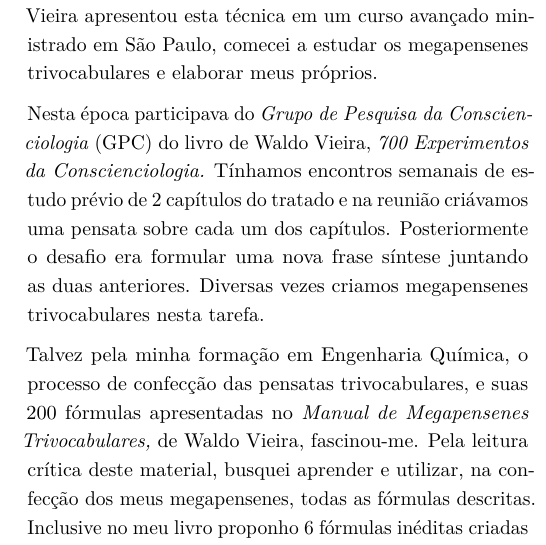
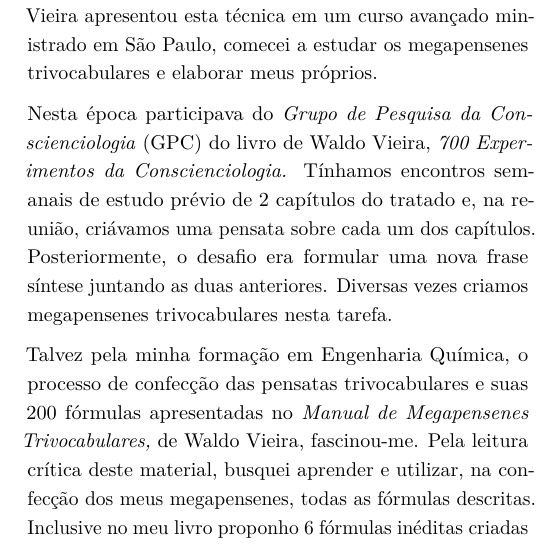
Before and after one commit to conscienciologia/gescons-7-revista, a LaTeX document (articles/entrevista/Michel_Chad.tex): part of one column of the page, cut so that both start at the same text. Compiled offline with pdfLaTeX.

Commit message:
Update Michel_Chad.tex

```diff
--- a/articles/entrevista/Michel_Chad.tex
+++ b/articles/entrevista/Michel_Chad.tex
@@ -21,9 +21,9 @@
 
 Sou voluntário do IIPC desde 1996. Desde que Waldo Vieira apresentou esta técnica em um curso avançado ministrado em São Paulo, comecei a estudar os megapensenes trivocabulares e elaborar meus próprios.
 
-Nesta época participava do \textit{Grupo de Pesquisa da Conscienciologia} (GPC) do livro de Waldo Vieira,  \textit{700 Experimentos da Conscienciologia.} Tínhamos encontros semanais de estudo prévio de 2 capítulos do tratado e na reunião criávamos uma pensata sobre cada um dos capítulos. Posteriormente o desafio era formular uma nova frase síntese juntando as duas anteriores. Diversas vezes criamos megapensenes trivocabulares nesta tarefa.
+Nesta época participava do \textit{Grupo de Pesquisa da Conscienciologia} (GPC) do livro de Waldo Vieira,  \textit{700 Experimentos da Conscienciologia.} Tínhamos encontros semanais de estudo prévio de 2 capítulos do tratado e, na reunião, criávamos uma pensata sobre cada um dos capítulos. Posteriormente, o desafio era formular uma nova frase síntese juntando as duas anteriores. Diversas vezes criamos megapensenes trivocabulares nesta tarefa.
 
-Talvez pela minha formação em Engenharia Química, o processo de confecção das pensatas trivocabulares, e suas 200 fórmulas apresentadas no
+Talvez pela minha formação em Engenharia Química, o processo de confecção das pensatas trivocabulares e suas 200 fórmulas apresentadas no
 \textit{Manual de Megapensenes Trivocabulares,} de Waldo Vieira,  fascinou-me. Pela leitura crítica deste material, busquei aprender e utilizar, na confecção dos meus megapensenes, todas as fórmulas descritas. Inclusive no meu livro proponho 6 fórmulas inéditas criadas por mim.
 
 Outra gescon que serviu como modelo  para minha obra, foi o livro \textit{Megapensenes Trivocabulares da Interassistencialidade,} de Aline Niemeyer, publicado em 2016.
```
